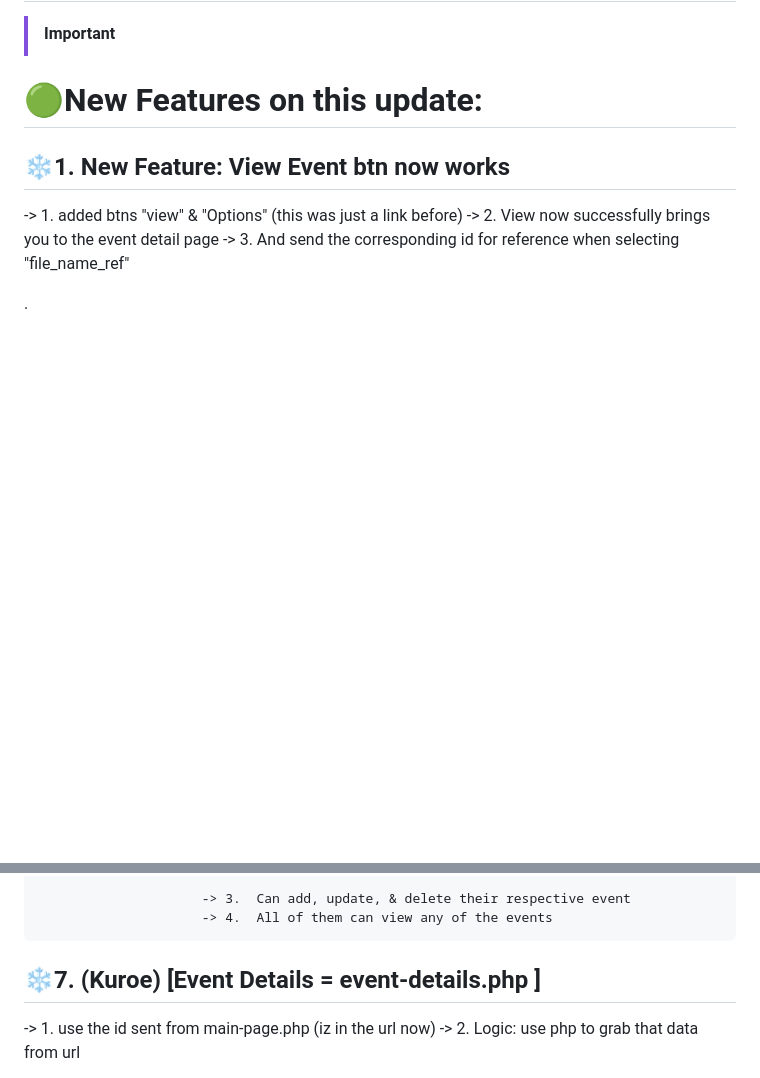
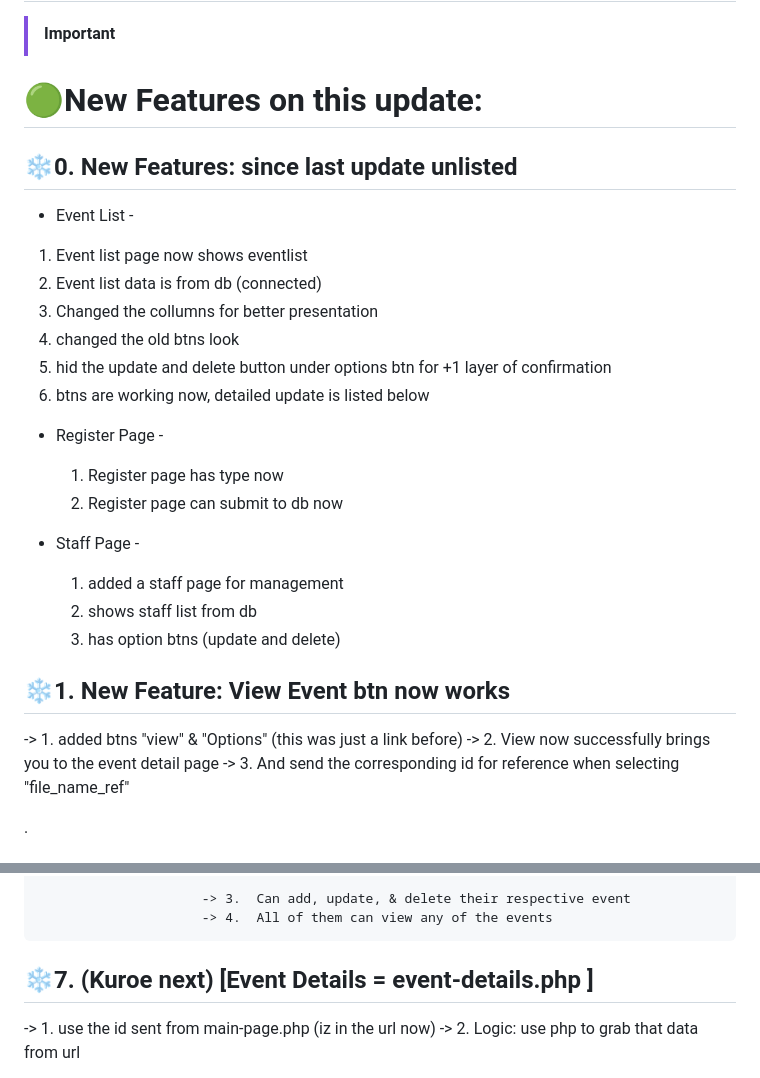
Before and after one commit to ayarchvs/Campus-Ministry-Evaluation-System, a Markdown page: README.md, 2 parts joined by grey strips. Rendered like a GitHub page; blank space fills up the shorter version.

```diff
--- a/README.md
+++ b/README.md
@@ -29,6 +29,25 @@ Todo List
 
 >[!IMPORTANT]
 # 🟢New Features on this update:
+
+## ❄️0. New Features: since last update unlisted
+ - Event List -
+  1. Event list page now shows eventlist
+  2. Event list data is from db (connected)
+  3. Changed the collumns for better presentation
+  4. changed the old btns look
+  5. hid the update and delete button under options btn for +1 layer of confirmation
+  6. btns are working now, detailed update is listed below
+
+- Register Page -
+  1. Register page has type now
+  2. Register page can submit to db now
+
+- Staff Page -
+  1. added a staff page for management
+  2. shows staff list from db
+  3. has option btns (update and delete)
+
 
 ## ❄️1. New Feature: View Event btn now works
  -> 1. added btns "view" & "Options" (this was just a link before)
@@ -139,7 +158,7 @@ Todo List
                          -> 4.  All of them can view any of the events
 
 
-## ❄️7.  (Kuroe)  [Event Details = event-details.php ]
+## ❄️7.  (Kuroe next)  [Event Details = event-details.php ]
  -> 1. use the id sent from main-page.php (iz in the url now)
  -> 2. Logic: use php to grab that data from url
 
```
Also changed, not shown: other parts of README.md (+1 -1 lines).
